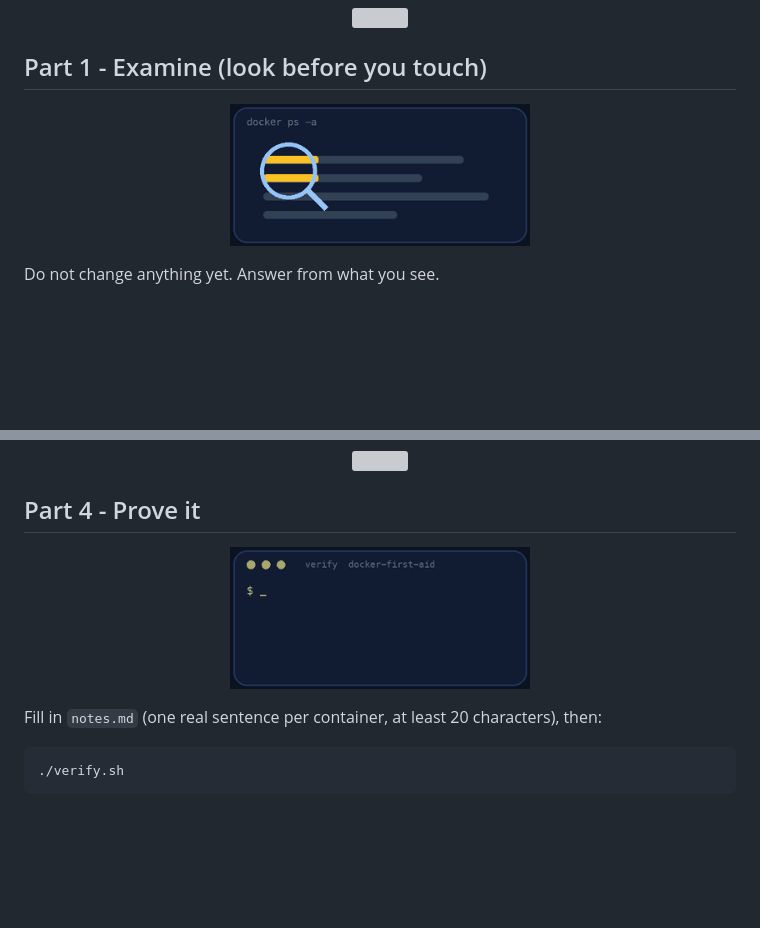
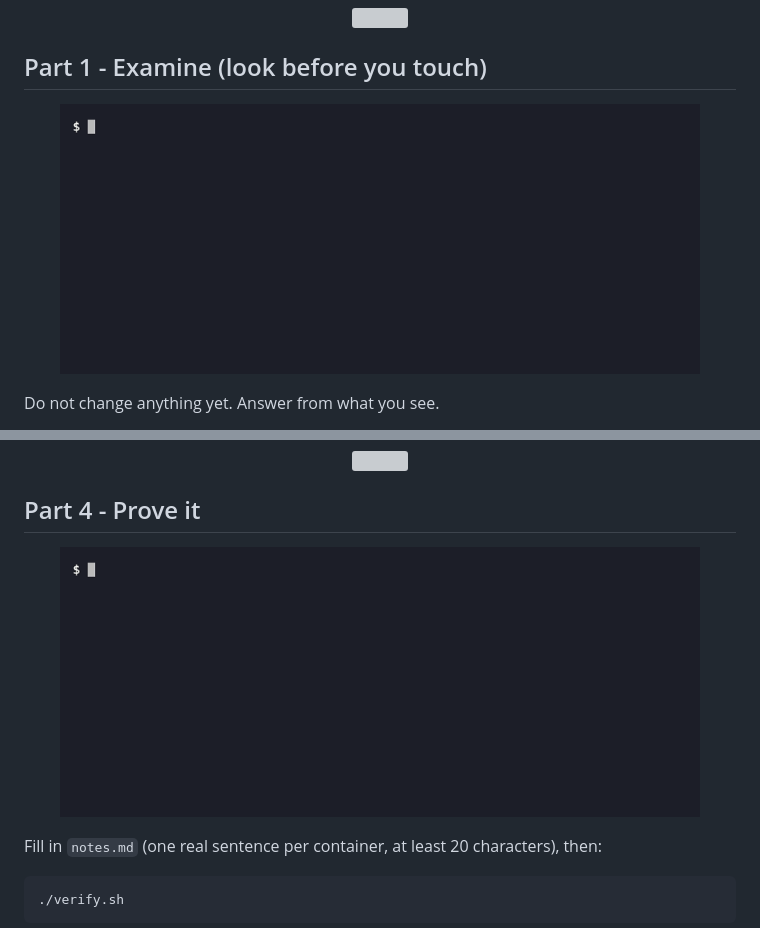
Before and after one commit to professordiogodev/devops-lab-docker-first-aid, a Markdown page: README.md, 2 parts joined by grey strips. Rendered like a GitHub page; pictures changed too: assets/gifs/recon.gif, assets/gifs/verify.gif; blank space fills up the shorter version; grey boxes are pictures that could not be loaded.

Commit message:
Lab: docker-first-aid

```diff
--- a/README.md
+++ b/README.md
@@ -64,7 +64,7 @@ It pulls a few small images and starts the broken containers, all named `fa-...`
 
 ## Part 1 - Examine (look before you touch)
 
-<p align="center"><img src="assets/gifs/recon.gif" width="300" alt="Animation: docker ps -a"></p>
+<p align="center"><img src="assets/gifs/recon.gif" width="640" alt="Terminal recording: docker ps showing the broken containers, and the logs of the database and the crash-looping container"></p>
 
 Do not change anything yet. Answer from what you see.
 
@@ -140,7 +140,7 @@ Fix them one at a time and test each one before you move on. `./verify.sh` shows
 
 ## Part 4 - Prove it
 
-<p align="center"><img src="assets/gifs/verify.gif" width="300" alt="A terminal running the lab&#x27;s verify script and printing PASS lines, ending with ALL CHECKS PASSED"></p>
+<p align="center"><img src="assets/gifs/verify.gif" width="640" alt="Terminal recording: verify.sh ending with ALL CHECKS PASSED 18 of 18"></p>
 
 Fill in `notes.md` (one real sentence per container, at least 20 characters), then:
 
```
Also changed, not shown: other parts of README.md (+1 -1 lines), assets/custom/recon.gif (added), assets/custom/teardown.gif (added), assets/custom/verify.gif (added), assets/gifs/teardown.gif.
